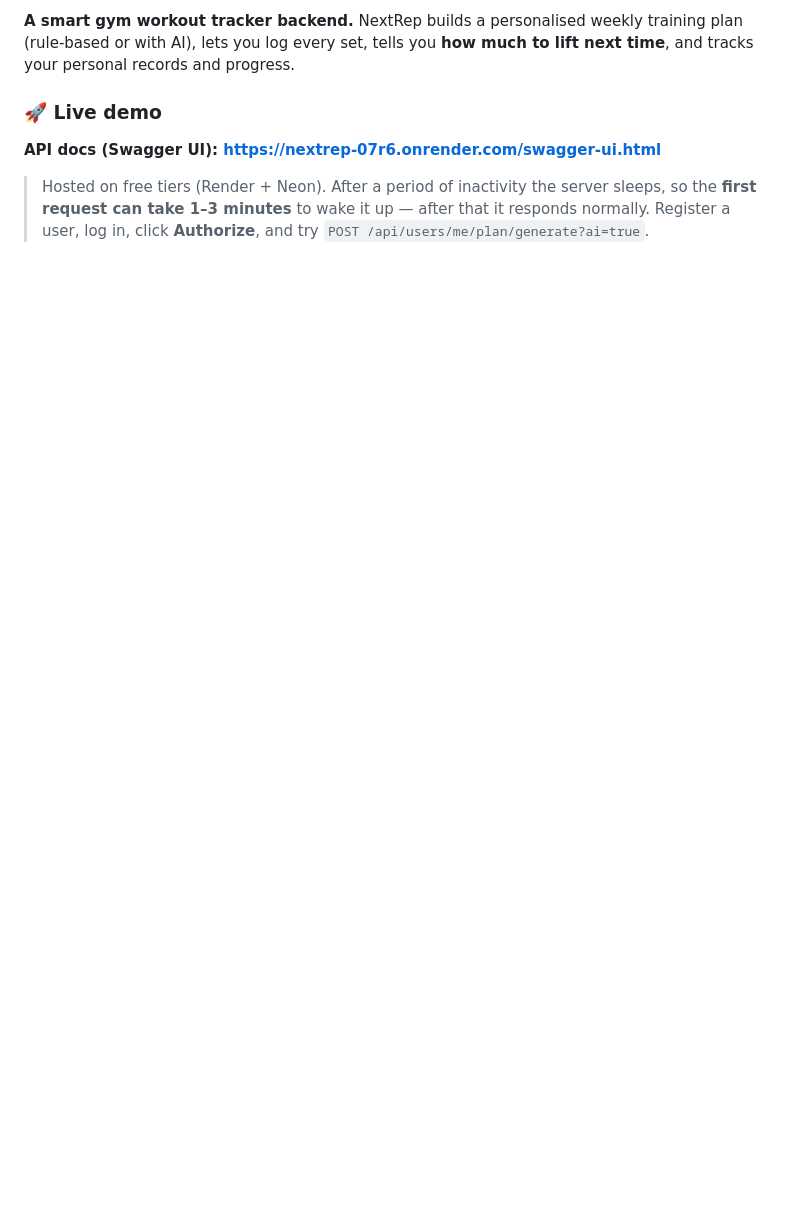
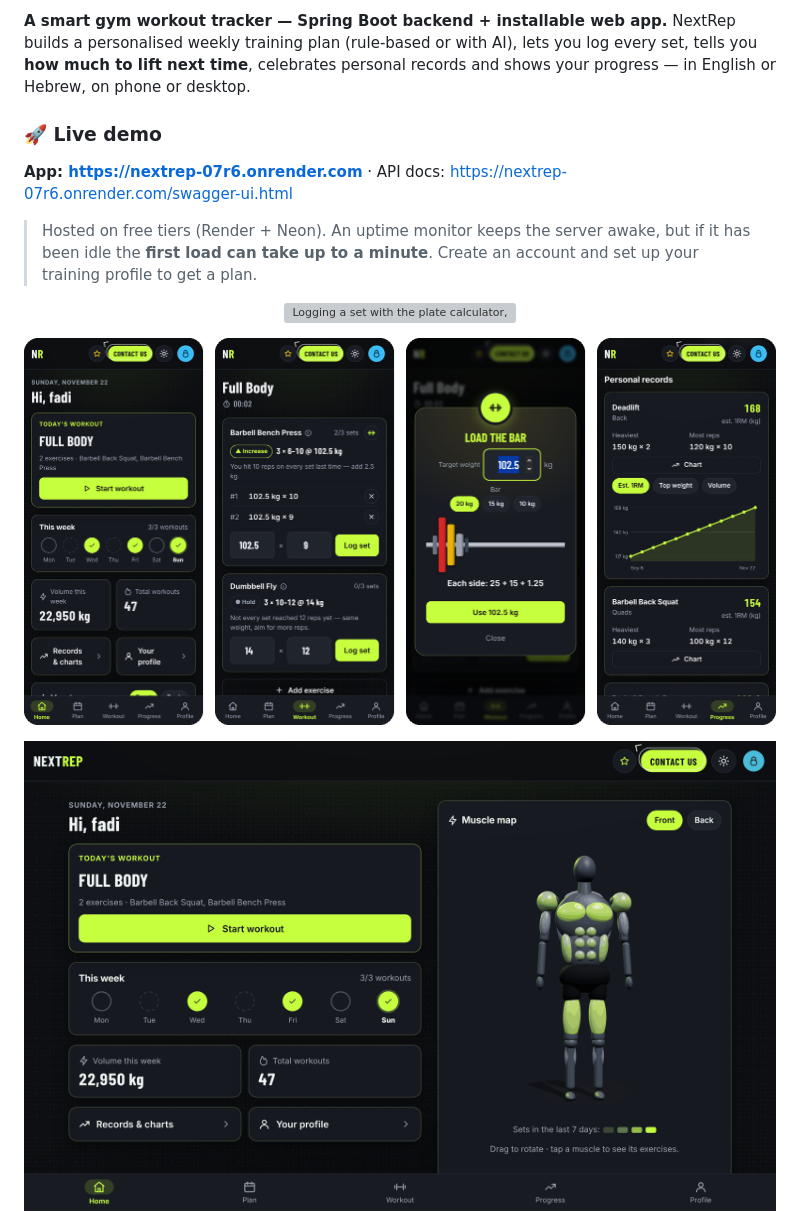
Before and after one commit to fadikazoura/NextRep, a Markdown page: README.md, the part around one of its changes. Rendered like a GitHub page; pictures changed too: docs/screenshots/desktop.png (added), docs/screenshots/mobile.png (added); blank space fills up the shorter version; grey boxes are pictures that could not be loaded.

Commit message:
docs: README with screenshots, demo GIF and full feature list (#26)

```diff
--- a/README.md
+++ b/README.md
@@ -7,11 +8,24 @@
 
-**A smart gym workout tracker backend.** NextRep builds a personalised weekly training plan (rule-based or with AI),
-lets you log every set, tells you **how much to lift next time**, and tracks your personal records and progress.
+**A smart gym workout tracker — Spring Boot backend + installable web app.** NextRep builds a personalised weekly
+training plan (rule-based or with AI), lets you log every set, tells you **how much to lift next time**, celebrates
+personal records and shows your progress — in English or Hebrew, on phone or desktop.
 
 ### 🚀 Live demo
 
-**API docs (Swagger UI): https://nextrep-07r6.onrender.com/swagger-ui.html**
+**App: https://nextrep-07r6.onrender.com** · API docs: https://nextrep-07r6.onrender.com/swagger-ui.html
 
-> Hosted on free tiers (Render + Neon). After a period of inactivity the server sleeps, so the **first request can take
-> 1–3 minutes** to wake it up — after that it responds normally. Register a user, log in, click **Authorize**, and try
-> `POST /api/users/me/plan/generate?ai=true`.
+> Hosted on free tiers (Render + Neon). An uptime monitor keeps the server awake, but if it has been idle the
+> **first load can take up to a minute**. Create an account and set up your training profile to get a plan.
+
+<p align="center">
+  <img src="docs/screenshots/demo.gif" width="300" alt="Logging a set with the plate calculator, a new personal record, and progress charts">
+</p>
+
+<p align="center">
+  <img src="docs/screenshots/mobile.png" alt="Home, workout logging with recommendations, plate calculator and progress charts">
+</p>
+
+<p align="center">
+  <img src="docs/screenshots/desktop.png" alt="Desktop home with the 3D muscle map">
+</p>
+
```
Also changed, not shown: other parts of README.md (+78 -49 lines), docs/screenshots/mobile-2.png (added), 1 other file.
